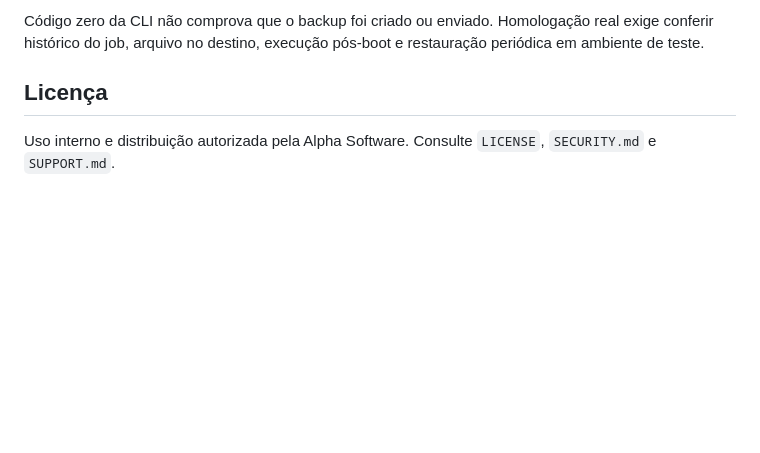
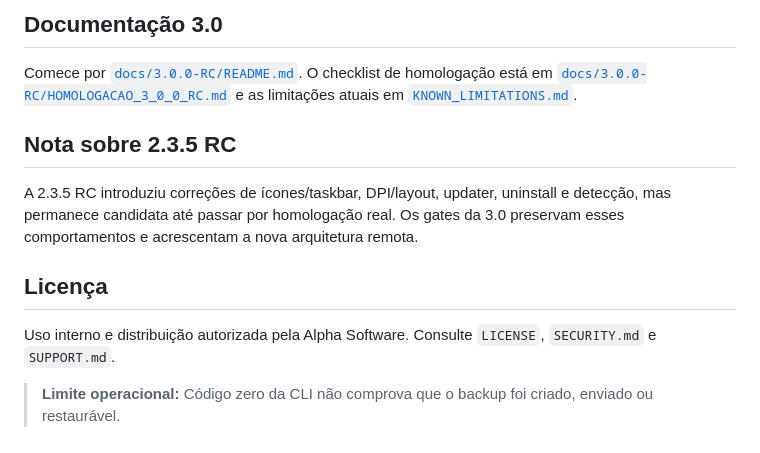
Before and after one commit to Gui1Kk/SQLBackupAndFTP-AutoRunner, a Markdown page: README.md, the part around one of its changes. Rendered like a GitHub page; blank space fills up the shorter version.

```diff
--- a/README.md
+++ b/README.md
@@ -103,6 +141,15 @@ Nesta fase, **nenhuma lógica dos microserviços foi escrita**. As pastas de ser
 
-Código zero da CLI não comprova que o backup foi criado ou enviado. Homologação real exige conferir histórico do job, arquivo no destino, execução pós-boot e restauração periódica em ambiente de teste.
+## Documentação 3.0
+
+Comece por [`docs/3.0.0-RC/README.md`](docs/3.0.0-RC/README.md). O checklist de homologação está em [`docs/3.0.0-RC/HOMOLOGACAO_3_0_0_RC.md`](docs/3.0.0-RC/HOMOLOGACAO_3_0_0_RC.md) e as limitações atuais em [`KNOWN_LIMITATIONS.md`](docs/3.0.0-RC/KNOWN_LIMITATIONS.md).
+
+## Nota sobre 2.3.5 RC
+
+A 2.3.5 RC introduziu correções de ícones/taskbar, DPI/layout, updater, uninstall e detecção, mas permanece candidata até passar por homologação real. Os gates da 3.0 preservam esses comportamentos e acrescentam a nova arquitetura remota.
 
 ## Licença
 
 Uso interno e distribuição autorizada pela Alpha Software. Consulte `LICENSE`, `SECURITY.md` e `SUPPORT.md`.
+
+
+> **Limite operacional:** Código zero da CLI não comprova que o backup foi criado, enviado ou restaurável.
```
Also changed, not shown: other parts of README.md (+103 -65 lines).
